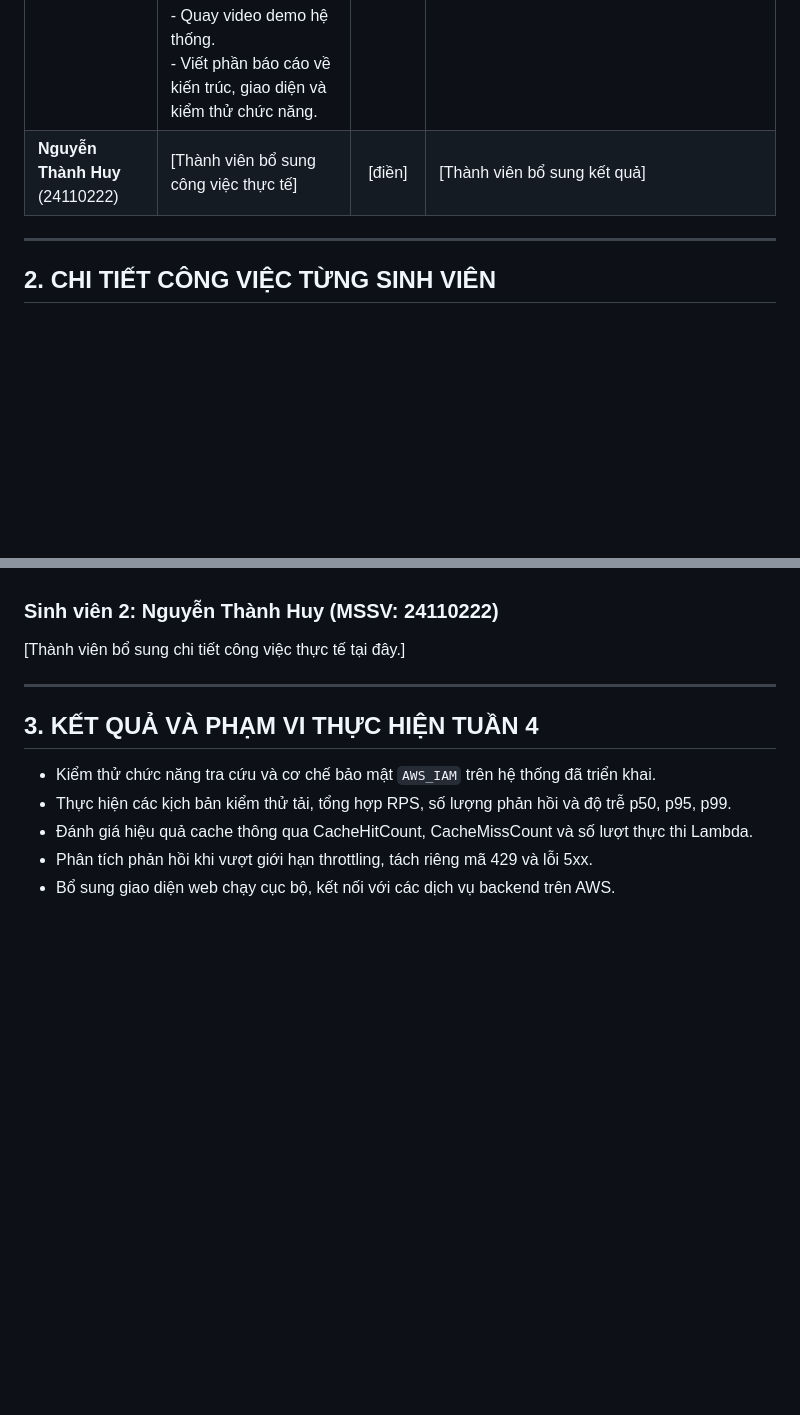
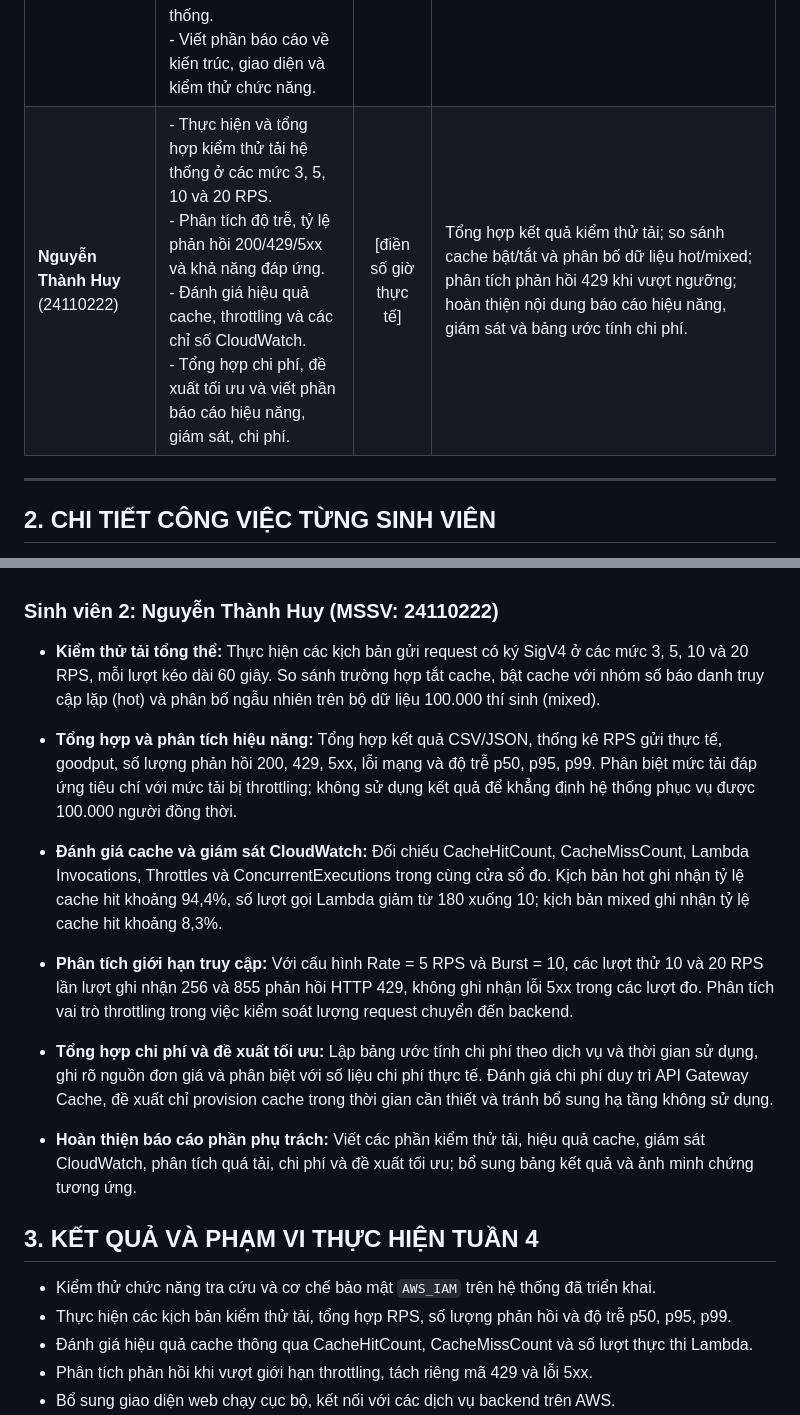
Before and after one commit to williamng252/cloud-exam-score-lookup, a Markdown page: WORKLOG.md, 2 parts joined by grey strips. Rendered like a GitHub page; blank space fills up the shorter version.

Commit message:
cập nhật Worklog tuần 4

```diff
--- a/WORKLOG.md
+++ b/WORKLOG.md
@@ -161,8 +161,7 @@ Mục tiêu tuần 4:
 | Thành viên | Công việc thực hiện | Giờ làm việc | Kết quả |
 | :--- | :--- | :---: | :--- |
 | **Nguyễn Anh Quân** (24110309) | - Xây dựng giao diện web tra cứu điểm bằng Flask, HTML, CSS và JavaScript.<br>- Kết nối giao diện với API AWS bằng request ký SigV4; bổ sung endpoint trả JSON.<br>- Kiểm thử chức năng tra cứu và bảo mật API.<br>- Quay video demo hệ thống.<br>- Viết phần báo cáo về kiến trúc, giao diện và kiểm thử chức năng. | 10 Giờ | Giao diện kết nối thành công với backend AWS; hiển thị đúng dữ liệu thí sinh và cảnh báo sai định dạng; endpoint cục bộ trả JSON; hoàn thành bản quay demo khoảng 2 phút 33 giây và bổ sung nội dung báo cáo phần phụ trách. |
-| **Nguyễn Thành Huy** (24110222) | [Thành viên bổ sung công việc thực tế] | [điền] | [Thành viên bổ sung kết quả] |
-
+| **Nguyễn Thành Huy** (24110222) | - Thực hiện và tổng hợp kiểm thử tải hệ thống ở các mức 3, 5, 10 và 20 RPS.<br>- Phân tích độ trễ, tỷ lệ phản hồi 200/429/5xx và khả năng đáp ứng.<br>- Đánh giá hiệu quả cache, throttling và các chỉ số CloudWatch.<br>- Tổng hợp chi phí, đề xuất tối ưu và viết phần báo cáo hiệu năng, giám sát, chi phí. | [điền số giờ thực tế] | Tổng hợp kết quả kiểm thử tải; so sánh cache bật/tắt và phân bố dữ liệu hot/mixed; phân tích phản hồi 429 khi vượt ngưỡng; hoàn thiện nội dung báo cáo hiệu năng, giám sát và bảng ước tính chi phí. |
 ---
 
 ## 2. CHI TIẾT CÔNG VIỆC TỪNG SINH VIÊN
@@ -183,9 +182,17 @@ Mục tiêu tuần 4:
 
 ### Sinh viên 2: Nguyễn Thành Huy (MSSV: 24110222)
 
-[Thành viên bổ sung chi tiết công việc thực tế tại đây.]
+- **Kiểm thử tải tổng thể:** Thực hiện các kịch bản gửi request có ký SigV4 ở các mức 3, 5, 10 và 20 RPS, mỗi lượt kéo dài 60 giây. So sánh trường hợp tắt cache, bật cache với nhóm số báo danh truy cập lặp (hot) và phân bố ngẫu nhiên trên bộ dữ liệu 100.000 thí sinh (mixed).
 
----
+- **Tổng hợp và phân tích hiệu năng:** Tổng hợp kết quả CSV/JSON, thống kê RPS gửi thực tế, goodput, số lượng phản hồi 200, 429, 5xx, lỗi mạng và độ trễ p50, p95, p99. Phân biệt mức tải đáp ứng tiêu chí với mức tải bị throttling; không sử dụng kết quả để khẳng định hệ thống phục vụ được 100.000 người đồng thời.
+
+- **Đánh giá cache và giám sát CloudWatch:** Đối chiếu CacheHitCount, CacheMissCount, Lambda Invocations, Throttles và ConcurrentExecutions trong cùng cửa sổ đo. Kịch bản hot ghi nhận tỷ lệ cache hit khoảng 94,4%, số lượt gọi Lambda giảm từ 180 xuống 10; kịch bản mixed ghi nhận tỷ lệ cache hit khoảng 8,3%.
+
+- **Phân tích giới hạn truy cập:** Với cấu hình Rate = 5 RPS và Burst = 10, các lượt thử 10 và 20 RPS lần lượt ghi nhận 256 và 855 phản hồi HTTP 429, không ghi nhận lỗi 5xx trong các lượt đo. Phân tích vai trò throttling trong việc kiểm soát lượng request chuyển đến backend.
+
+- **Tổng hợp chi phí và đề xuất tối ưu:** Lập bảng ước tính chi phí theo dịch vụ và thời gian sử dụng, ghi rõ nguồn đơn giá và phân biệt với số liệu chi phí thực tế. Đánh giá chi phí duy trì API Gateway Cache, đề xuất chỉ provision cache trong thời gian cần thiết và tránh bổ sung hạ tầng không sử dụng.
+
+- **Hoàn thiện báo cáo phần phụ trách:** Viết các phần kiểm thử tải, hiệu quả cache, giám sát CloudWatch, phân tích quá tải, chi phí và đề xuất tối ưu; bổ sung bảng kết quả và ảnh minh chứng tương ứng.
 
 ## 3. KẾT QUẢ VÀ PHẠM VI THỰC HIỆN TUẦN 4
 
```
